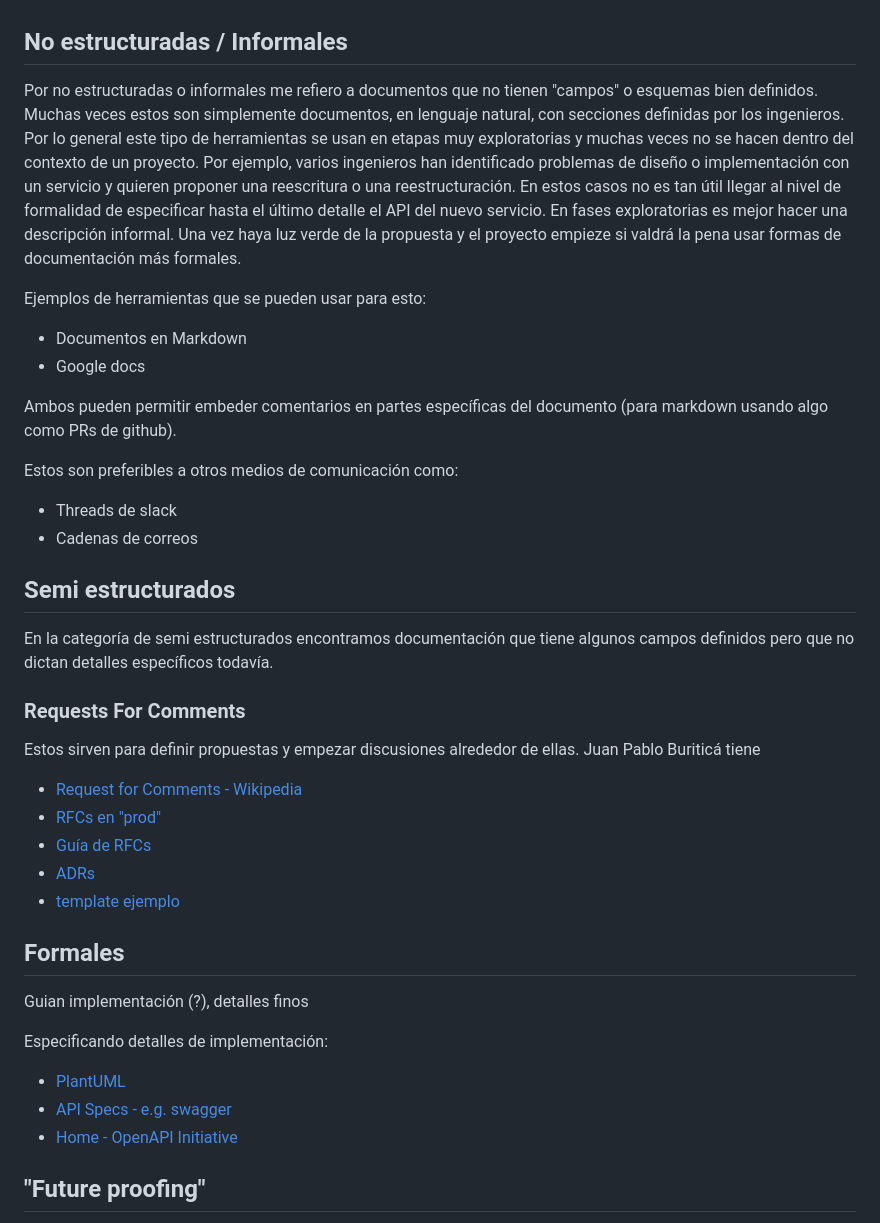
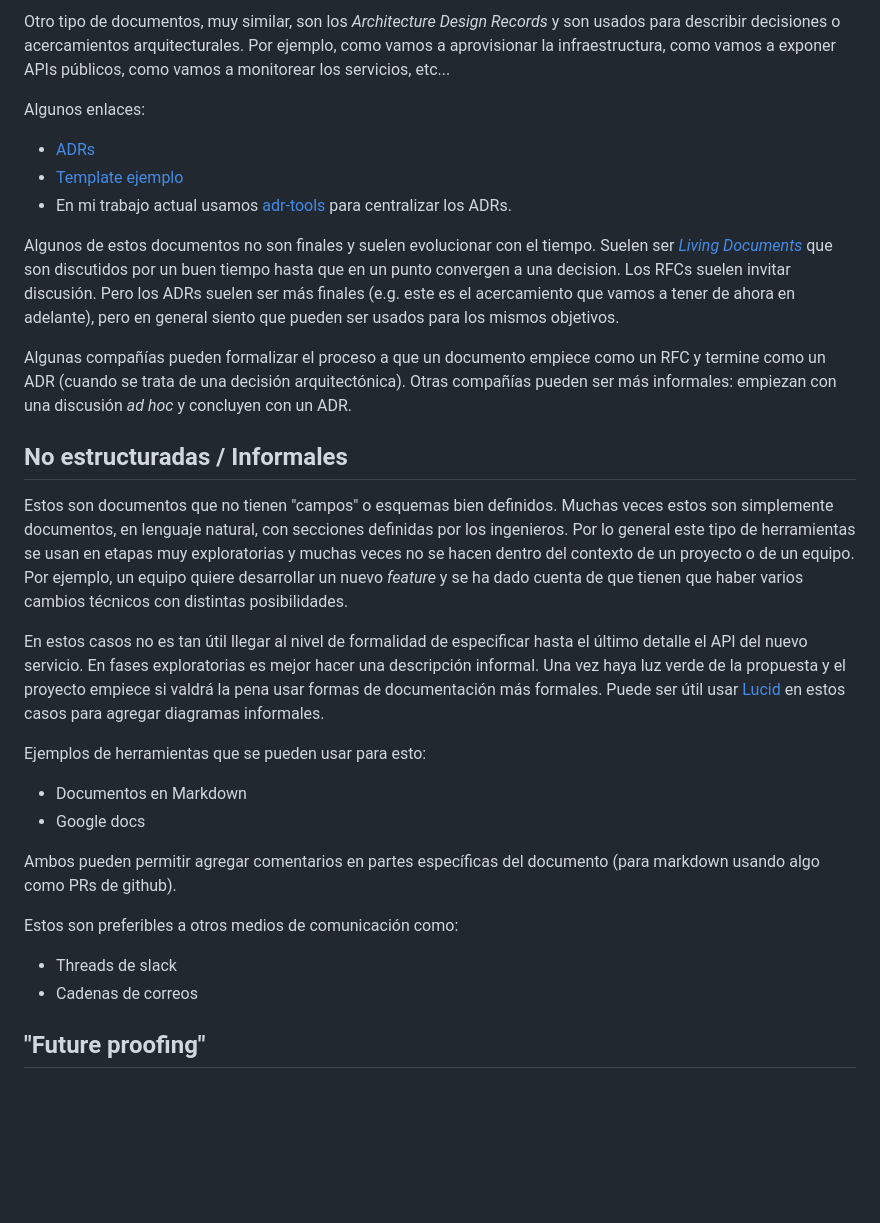
Before and after one commit to miguel-vila/miguel-vila.github.io, a Markdown page: drafts/2020-11-22-design-docs.md, the part around one of its changes. GitHub-like rendering; blank space fills up the shorter version.

```diff
--- a/drafts/2020-11-22-design-docs.md
+++ b/drafts/2020-11-22-design-docs.md
@@ -25,43 +86,58 @@ Algo que motiva el uso de estas herramientas es que toda decisión importante de
+Otro tipo de documentos, muy similar, son los _Architecture Design Records_ y
+son usados para describir decisiones o acercamientos arquitecturales.
+Por ejemplo, como vamos a aprovisionar la infraestructura, como vamos a exponer
+APIs públicos, como vamos a monitorear los servicios, etc...
+
+Algunos enlaces:
+
+* [ADRs](https://github.com/joelparkerhenderson/architecture_decision_record#architecture-decision-record-adr)
+* [Template ejemplo](https://github.com/joelparkerhenderson/architecture-decision-record/blob/main/templates/decision-record-template-by-michael-nygard/index.md)
+* En mi trabajo actual usamos [adr-tools](https://github.com/npryce/adr-tools)
+para centralizar los ADRs.
+
+Algunos de estos documentos no son finales y suelen evolucionar con el tiempo.
+Suelen ser [_Living Documents_](https://en.wikipedia.org/wiki/Living_document)
+que son discutidos por un buen tiempo hasta que en un punto convergen a una
+decision. Los RFCs suelen invitar discusión. Pero los ADRs suelen ser más finales
+(e.g. este es el acercamiento que vamos a tener de ahora en adelante), pero en
+general siento que pueden ser usados para los mismos objetivos.
+
+Algunas compañías pueden formalizar el proceso a que un documento empiece como
+un RFC y termine como un ADR (cuando se trata de una decisión arquitectónica).
+Otras compañías pueden ser más informales: empiezan con una discusión _ad hoc_ y
+concluyen con un ADR.
 
 ## No estructuradas / Informales
 
-Por no estructuradas o informales me refiero a documentos que no tienen "campos" o esquemas bien definidos. Muchas veces estos son simplemente documentos, en lenguaje natural, con secciones definidas por los ingenieros. Por lo general este tipo de herramientas se usan en etapas muy exploratorias y muchas veces no se hacen dentro del contexto de un proyecto. Por ejemplo, varios ingenieros han identificado problemas de diseño o implementación con un servicio y quieren proponer una reescritura o una reestructuración. En estos casos no es tan útil llegar al nivel de formalidad de especificar hasta el último detalle el API del nuevo servicio. En fases exploratorias es mejor hacer una descripción informal. Una vez haya luz verde de la propuesta y el proyecto empieze si valdrá la pena usar formas de documentación más formales.
+Estos son documentos que no tienen "campos" o esquemas bien definidos. Muchas
+veces estos son simplemente documentos, en lenguaje natural, con secciones
+definidas por los ingenieros. Por lo general este tipo de herramientas se usan
+en etapas muy exploratorias y muchas veces no se hacen dentro del contexto de un
+proyecto o de un equipo. Por ejemplo, un equipo quiere desarrollar un nuevo
+_feature_ y se ha dado cuenta de que tienen que haber varios cambios técnicos
+con distintas posibilidades.
+
+En estos casos no es tan útil llegar al nivel de formalidad de especificar hasta
+el último detalle el API del nuevo servicio. En fases exploratorias es mejor
+hacer una descripción informal. Una vez haya luz verde de la propuesta y el
+proyecto empiece si valdrá la pena usar formas de documentación más formales.
+Puede ser útil usar [Lucid](lucid.app) en estos casos para agregar diagramas
+informales.
 
 Ejemplos de herramientas que se pueden usar para esto:
 
 * Documentos en Markdown
 * Google docs
 
-Ambos pueden permitir embeder comentarios en partes específicas del documento (para markdown usando algo como PRs de github).
+Ambos pueden permitir agregar comentarios en partes específicas del documento
+(para markdown usando algo como PRs de github).
 
 Estos son preferibles a otros medios de comunicación como:
 
 * Threads de slack
 * Cadenas de correos
 
-## Semi estructurados
 
-En la categoría de semi estructurados encontramos documentación que tiene algunos campos definidos pero que no dictan detalles específicos todavía.
-
-### Requests For Comments
-
-Estos sirven para definir propuestas y empezar discusiones alrededor de ellas. Juan Pablo Buriticá tiene
-
-* [Request for Comments - Wikipedia](https://en.wikipedia.org/wiki/Request_for_Comments)
-* [RFCs en "prod"](https://buriti.ca/6-lessons-i-learned-while-implementing-technical-rfcs-as-a-management-tool-34687dbf46cb)
-* [Guía de RFCs](https://github.com/buritica/mgt/blob/master/es/guia-de-rfcs.md#gu%C3%ADa-de-rfcs)
-* [ADRs](https://github.com/joelparkerhenderson/architecture_decision_record#architecture-decision-record-adr)
-* [template ejemplo](https://github.com/joelparkerhenderson/architecture_decision_record/blob/master/adr_template_by_michael_nygard.md)
-
-## Formales
-
-Guian implementación (?), detalles finos
-
-Especificando detalles de implementación:
-
-* [PlantUML](https://plantuml.com/)
-* [API Specs - e.g. swagger](https://swagger.io/)
-* [Home - OpenAPI Initiative](https://www.openapis.org/)
 
 ## "Future proofing"
 
```
Also changed, not shown: other parts of drafts/2020-11-22-design-docs.md (+68 -7 lines).
